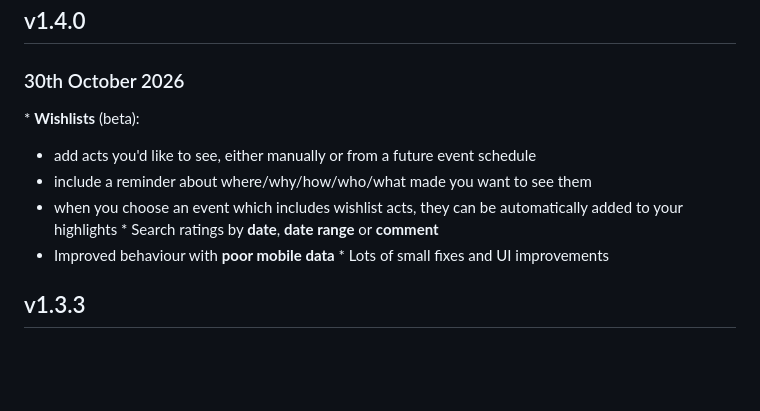
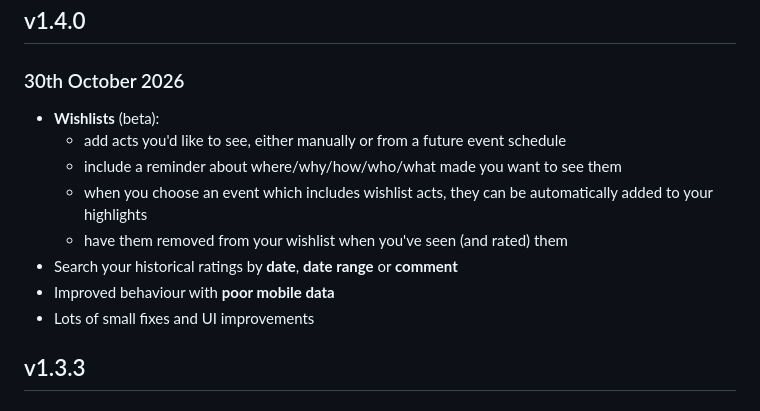
Before and after one commit to mwgh/mwgh.github.io, a Markdown page: release_history.md, the part around the change. Drawn GitHub-style; blank space fills up the shorter version.

Commit message:
Fix formatting issues in release_history.md

```diff
--- a/release_history.md
+++ b/release_history.md
@@ -1,13 +1,14 @@
 
 ## v1.4.0
 ### 30th October 2026
-* **Wishlists** (beta):
+* **Wishlists** (beta):
    * add acts you'd like to see, either manually or from a future event schedule
    * include a reminder about where/why/how/who/what made you want to see them
    * when you choose an event which includes wishlist acts, they can be automatically added to your highlights
-* Search ratings by **date**, **date range** or **comment**
+   * have them removed from your wishlist when you've seen (and rated) them
+* Search your historical ratings by **date**, **date range** or **comment**
 * Improved behaviour with **poor mobile data**
-* Lots of small fixes and UI improvements
+* Lots of small fixes and UI improvements
 
 ## v1.3.3
 ### 15th October 2026
```
